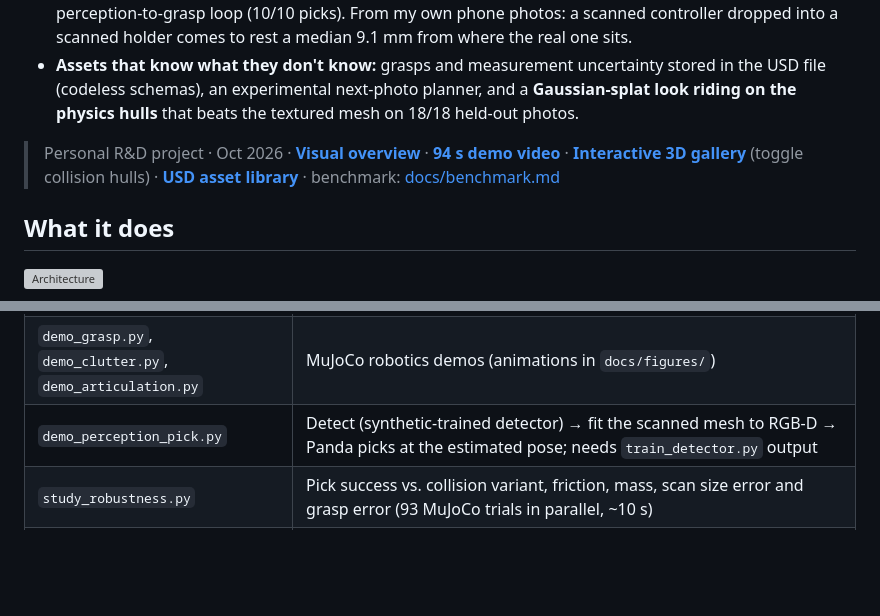
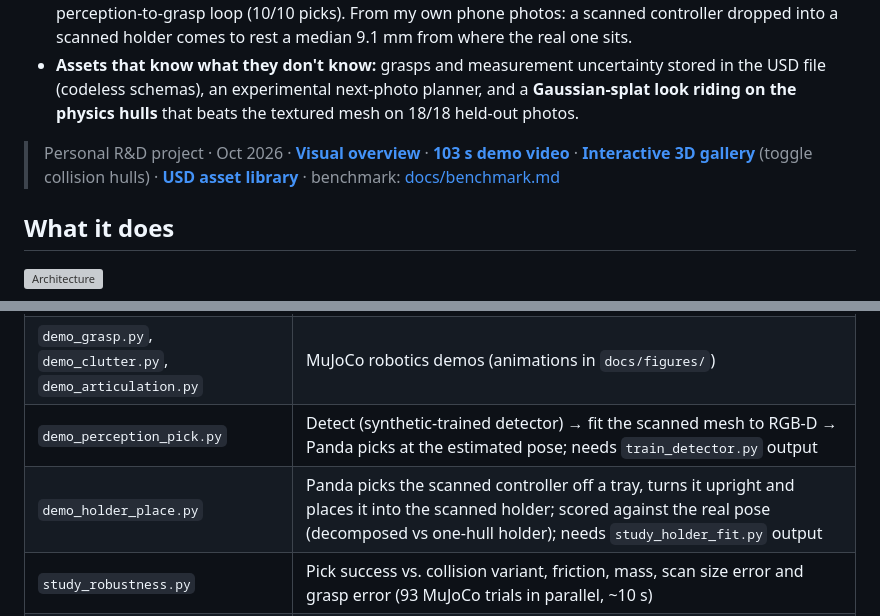
Before and after one commit to VisualKnight/scan2usd, a Markdown page: README.md, 2 parts joined by grey strips. GitHub-like rendering; folded sections open; blank space fills up the shorter version; grey boxes are pictures that could not be loaded.

```diff
--- a/README.md
+++ b/README.md
@@ -9,7 +9,7 @@
 - **Useful for robot learning:** a detector trained only on Isaac Sim renders of scanned assets ranks the Buddha first in **67/67** real photos of the Buddha dataset; in simulation, the same detector drives a perception-to-grasp loop (10/10 picks). From my own phone photos: a scanned controller dropped into a scanned holder comes to rest a median <!--n:sim_add-->9.1<!--/n--> mm from where the real one sits.
 - **Assets that know what they don't know:** grasps and measurement uncertainty stored in the USD file (codeless schemas), an experimental next-photo planner, and a **Gaussian-splat look riding on the physics hulls** that beats the textured mesh on 18/18 held-out photos.
 
-> Personal R&D project · Oct 2026 · **[Visual overview](https://visualknight.github.io/scan2usd/)** · **[94 s demo video](https://visualknight.github.io/scan2usd/scan2usd_demo.mp4)** · **[Interactive 3D gallery](https://visualknight.github.io/scan2usd/gallery/)** (toggle collision hulls) · **[USD asset library](https://visualknight.github.io/scan2usd/library/)** · benchmark: [docs/benchmark.md](docs/benchmark.md)
+> Personal R&D project · Oct 2026 · **[Visual overview](https://visualknight.github.io/scan2usd/)** · **[103 s demo video](https://visualknight.github.io/scan2usd/scan2usd_demo.mp4)** · **[Interactive 3D gallery](https://visualknight.github.io/scan2usd/gallery/)** (toggle collision hulls) · **[USD asset library](https://visualknight.github.io/scan2usd/library/)** · benchmark: [docs/benchmark.md](docs/benchmark.md)
 
 ## What it does
 
@@ -156,6 +156,7 @@ Isaac Sim scripts (`isaac_*.py`) run with Isaac Sim 6's Python (`set OMNI_KIT_AC
 | `demo_panda.py` | Franka Panda (MuJoCo Menagerie) pick-and-place of a scanned mug; needs `git clone --depth 1 --filter=blob:none --sparse https://github.com/google-deepmind/mujoco_menagerie data\external\menagerie` then `git -C data\external\menagerie sparse-checkout set franka_emika_panda` |
 | `demo_grasp.py`, `demo_clutter.py`, `demo_articulation.py` | MuJoCo robotics demos (animations in `docs/figures/`) |
 | `demo_perception_pick.py` | Detect (synthetic-trained detector) → fit the scanned mesh to RGB-D → Panda picks at the estimated pose; needs `train_detector.py` output |
+| `demo_holder_place.py` | Panda picks the scanned controller off a tray, turns it upright and places it into the scanned holder; scored against the real pose (decomposed vs one-hull holder); needs `study_holder_fit.py` output |
 | `study_robustness.py` | Pick success vs. collision variant, friction, mass, scan size error and grasp error (93 MuJoCo trials in parallel, ~10 s) |
 | `demo_hand_grasp.py` | Shadow Hand grasp sampling on the rigid benchmark assets (8 assets, 1,440 trials) (needs `git -C data\external\menagerie sparse-checkout add shadow_hand`) |
 | `isaac_pathtrace.py`, `make_render_figures.py` | Isaac Sim 6 RTX path tracing: beauty shot, normal-map comparison, look-dev render from a photo's camera |
```
Also changed, not shown: other parts of README.md (+1 -1 lines), docs/figures/holder_place.jpg (added), 8 other files.
